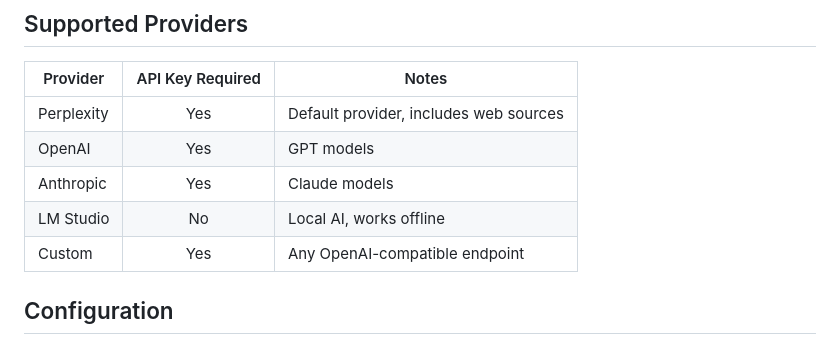
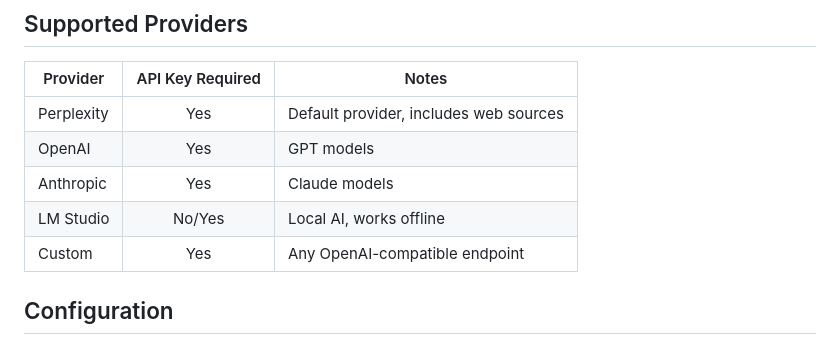
Before and after one commit to dan17612/AI_Chat_Web_App, a Markdown page: README.md, the part around the change. Rendered like a GitHub page.

Commit message:
docs: update LM Studio support status in README

```diff
--- a/README.md
+++ b/README.md
@@ -65,7 +65,7 @@ A fast, privacy-focused chat client for multiple AI providers. Works as a **Prog
 | Perplexity | Yes | Default provider, includes web sources |
 | OpenAI | Yes | GPT models |
 | Anthropic | Yes | Claude models |
-| LM Studio | No | Local AI, works offline |
+| LM Studio | No/Yes | Local AI, works offline |
 | Custom | Yes | Any OpenAI-compatible endpoint |
 
 ## Configuration
```
